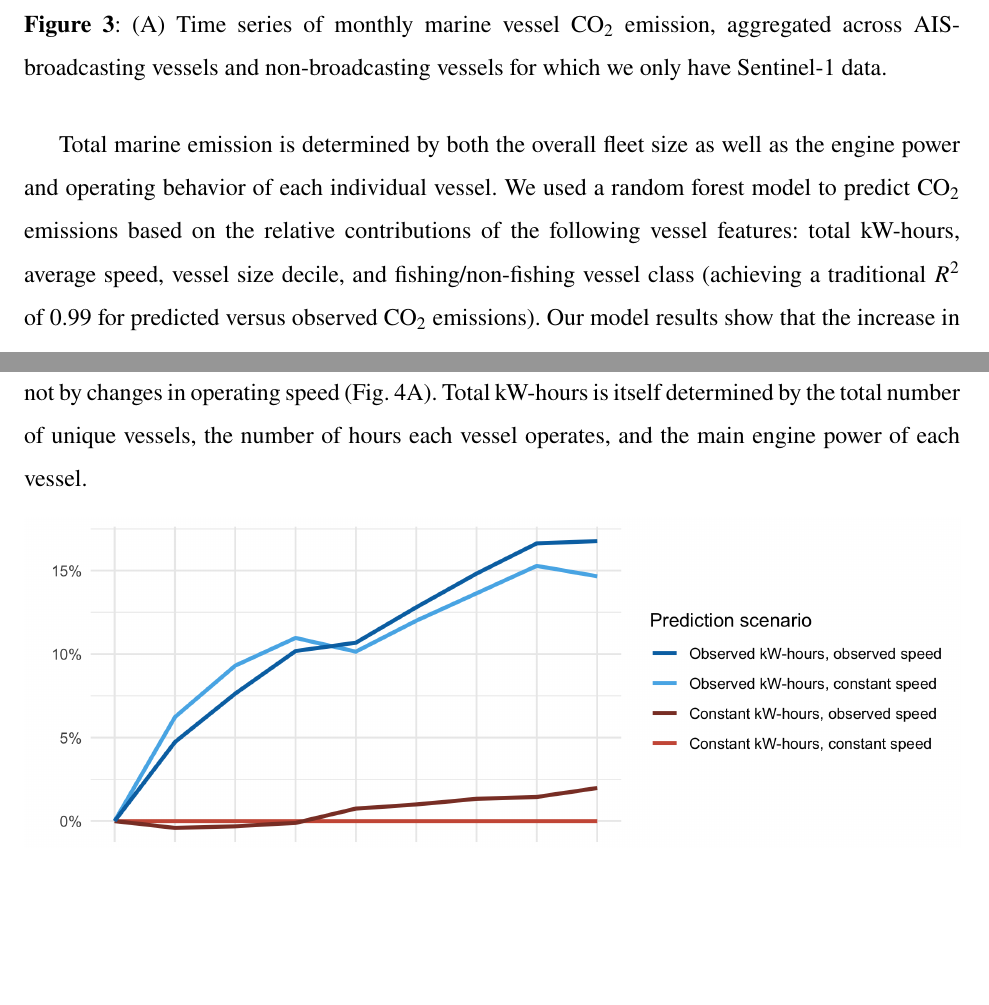
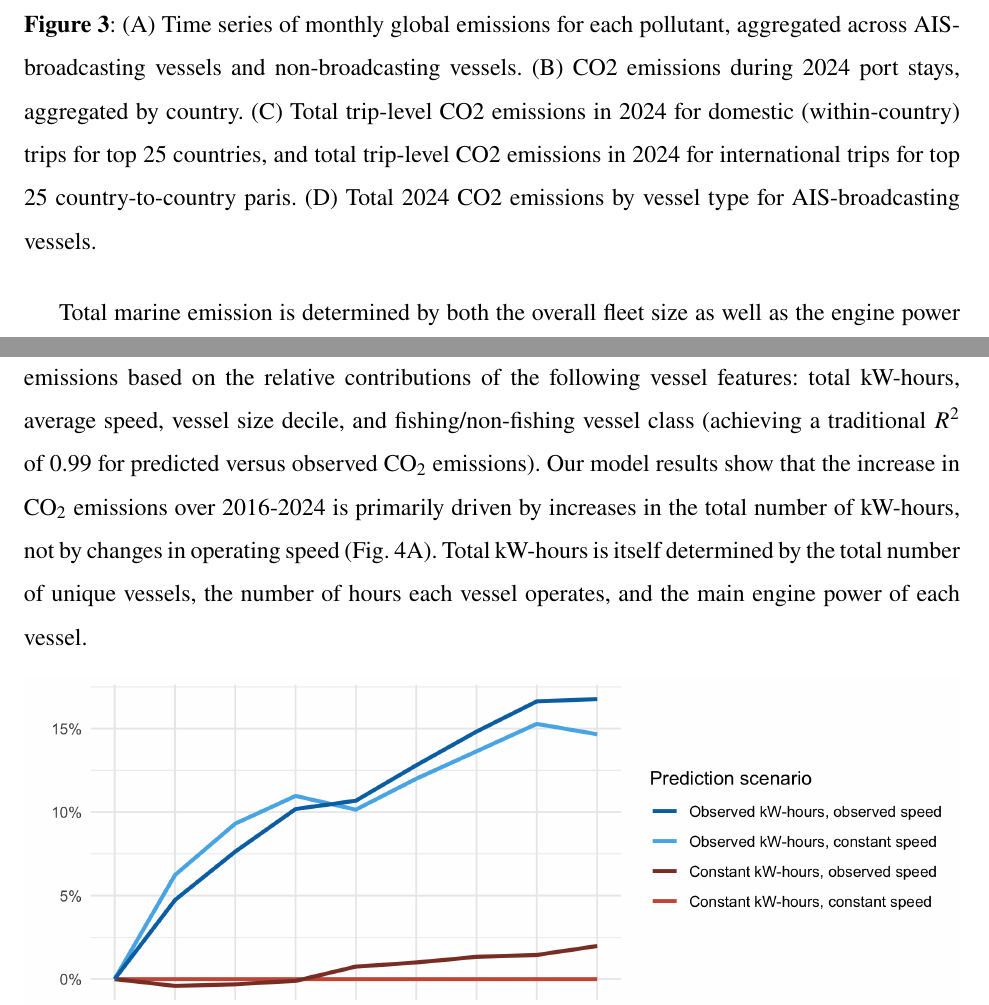
Before and after one commit to emlab-ucsb/paper-ocean-ghg, a LaTeX paper (main.tex): two parts of pages 10 and 11 of 39, joined at a grey line, cut so that both start at the same text, the shorter picture padded with empty space. Compiled offline with pdfLaTeX.

Commit message:
Updates from Overleaf

```diff
--- a/main.tex
+++ b/main.tex
@@ -149,7 +149,7 @@ Our high temporal resolution time series data reveal strong seasonal trends and
  \begin{figure}[H]
     \centering
     \includegraphics[width=\columnwidth]{figures/fig-data-richness-1.png}
-    \caption{(A) Time series of monthly marine vessel CO$_{2}$ emission, aggregated across AIS-broadcasting vessels and non-broadcasting vessels for which we only have Sentinel-1 data.}
+    \caption{(A) Time series of monthly global emissions for each pollutant, aggregated across AIS-broadcasting vessels and non-broadcasting vessels. (B) CO2 emissions during 2024 port stays, aggregated by country. (C) Total trip-level CO2 emissions in 2024 for domestic (within-country) trips for top 25 countries, and total trip-level CO2 emissions in 2024 for international trips for top 25 country-to-country paris. (D)  Total 2024 CO2 emissions by vessel type for AIS-broadcasting vessels.}
     \label{fig:fig-data-richness}
 \end{figure}
 
```
Also changed, not shown: main.tex (2 more changed lines).
